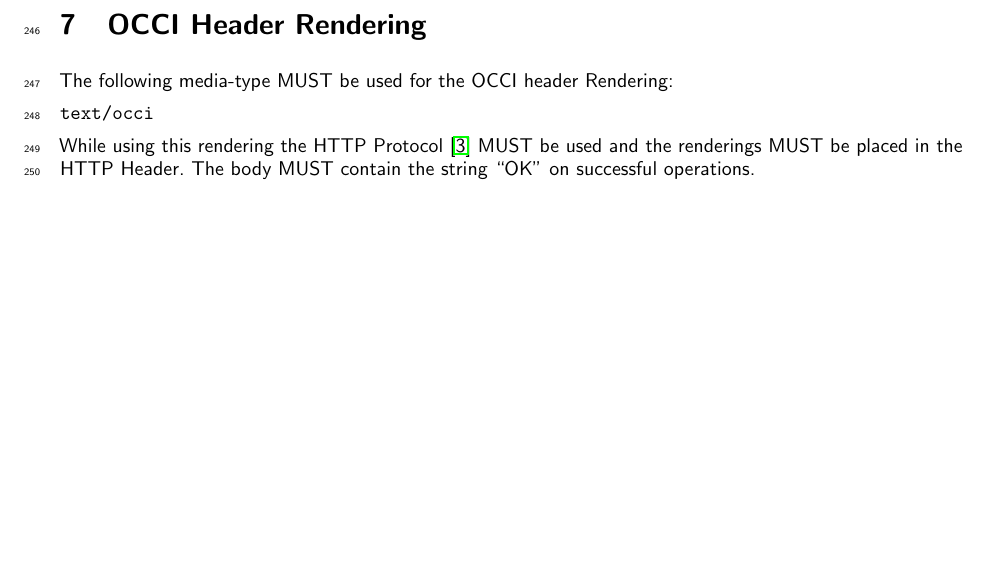
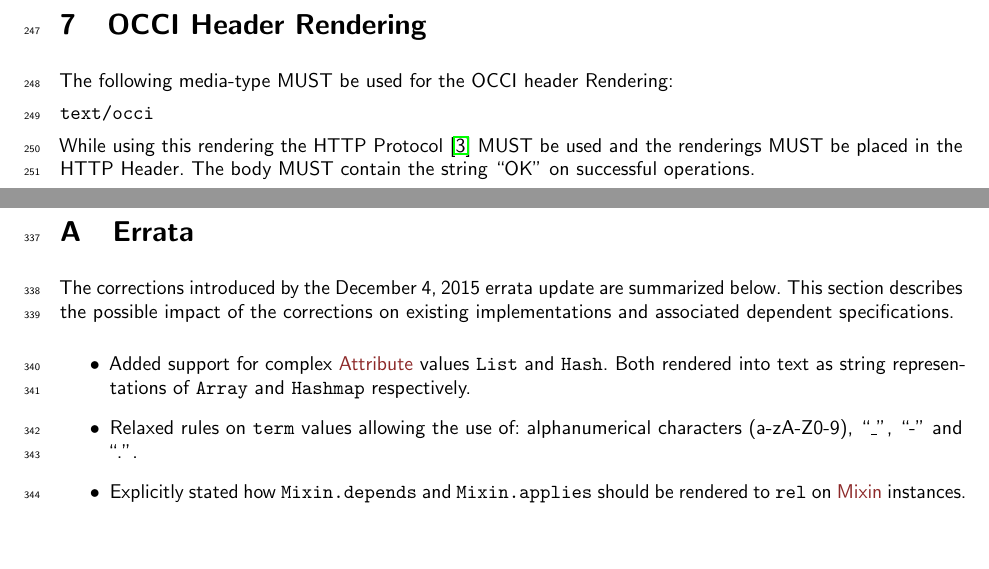
Before and after one commit to occiware/occi-wg, a LaTeX document (text_rendering.tex): part of page 9 of 13 before the commit and two parts of pages 9 and 14 of 14 after it, the two joined at a grey line, cut so that both start at the same text, the shorter picture padded with empty space. Compiled offline with pdfLaTeX.

Commit message:
[Text] Errata for Text Rendering + ToDo clean-up

```diff
--- a/text_rendering.tex
+++ b/text_rendering.tex
@@ -453,4 +453,23 @@ appropriate section in \cite{occi:http_protocol}.
 \bibliographystyle{IEEEtran}
 \bibliography{references}
 
+\appendix
+
+\newpage
+\section{Errata}
+\label{sec:errata}
+
+The corrections introduced by the {\today} errata update are summarized below.
+This section describes the possible impact of the corrections on existing
+implementations and associated dependent specifications.
+
+\begin{itemize}
+  \item Added support for complex \hl{Attribute} values {\tt List} and {\tt Hash}. Both
+        rendered into text as string representations of {\tt Array} and {\tt Hashmap} respectively.
+  \item Relaxed rules on {\tt term} values allowing the use of: alphanumerical characters (a-zA-Z0-9),
+        ``\_'', ``-'' and ``.''.
+  \item Explicitly stated how {\tt Mixin.depends} and {\tt Mixin.applies} should be rendered to {\tt rel}
+        on \hl{Mixin} instances.
+\end{itemize}
+
 \end{document}
```
Also changed, not shown: http_protocol.tex (+0 -2 lines), slas.tex (+2 -2 lines).
